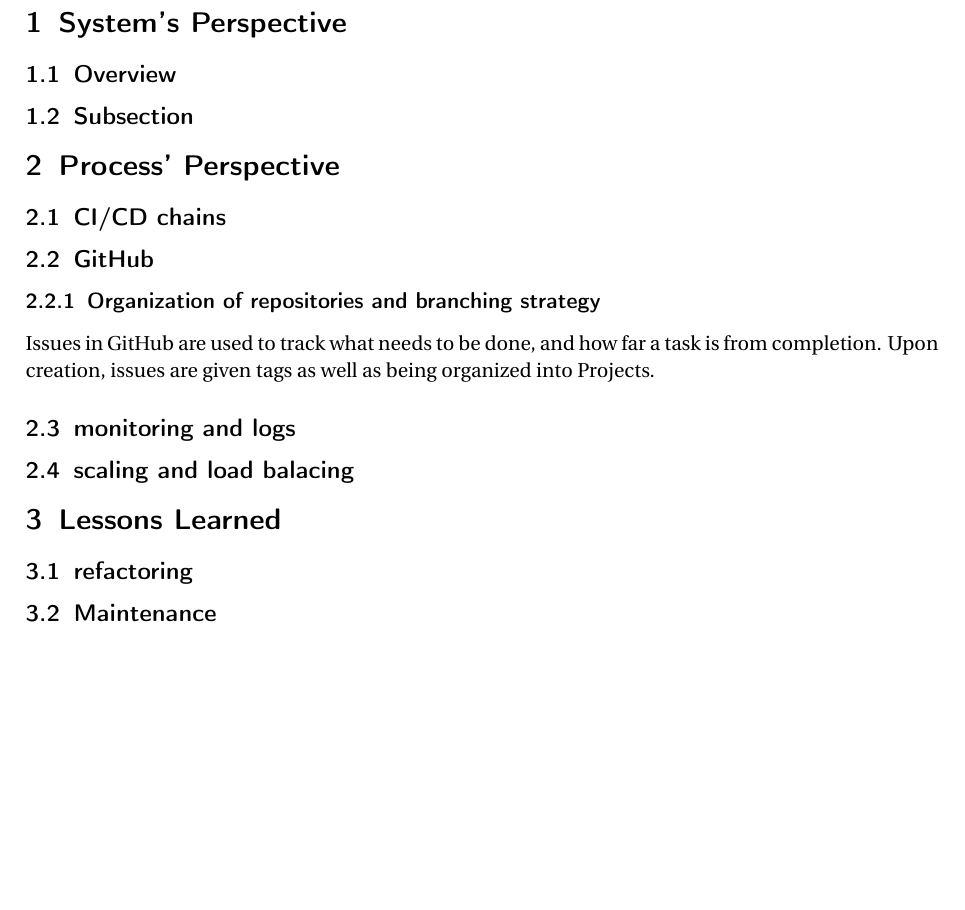
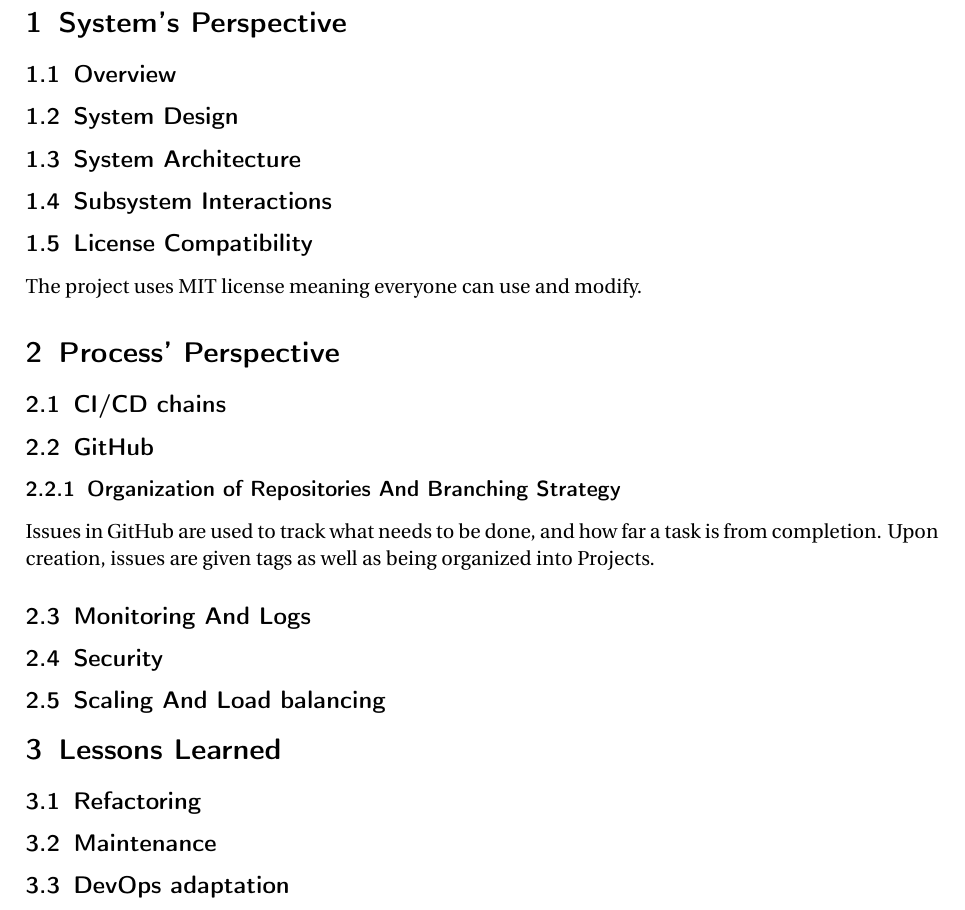
Before and after one commit to Akongstad/DevOps-Report, a LaTeX document (Main.tex, which reads tex/sections/01-SystemPerspective.tex, tex/sections/02-ProcessPerspective.tex, tex/sections/03-LessonsLearnedPerspective.tex): part of page 3 of 3, cut so that both start at the same text, the shorter picture padded with empty space. Compiled offline with pdfLaTeX.

Commit message:
Updates from Overleaf

```diff
--- a/tex/sections/01-SystemPerspective.tex
+++ b/tex/sections/01-SystemPerspective.tex
@@ -4,4 +4,26 @@
 \subsection{Overview}
 \label{subsec:systems_perspective_overview}
 
-\subsection{Subsection}
+\subsection{System Design}
+\label{subsec:systems_perspective_overview}
+% - Design of your ITU-MiniTwit systems
+
+\subsection{System Architecture}
+\label{subsec:systems_perspective_overview}
+% - Architecture of your ITU-MiniTwit systems
+% - All dependencies of your ITU-MiniTwit systems on all levels of abstraction and development stages.
+% - That is, list and briefly describe all technologies and tools you applied and depend on.
+
+\subsection{Subsystem Interactions}
+\label{subsec:subsystem_interactions}
+% - Important interactions of subsystems
+% - Describe the current state of your systems, for example using results of static analysis and quality assessment systems.
+
+
+\subsection{License Compatibility}
+\label{subsec:license_compatability}
+The project uses MIT license meaning everyone can use and modify.
+% - Finally, describe briefly, if the license that you have chosen for your project is actually compatible with the licenses of all your direct dependencies.
+
+% A description and illustration of the:
+% - Double check that for all the weekly tasks (those listed in the schedule) you include the corresponding information.
--- a/tex/sections/02-ProcessPerspective.tex
+++ b/tex/sections/02-ProcessPerspective.tex
@@ -6,10 +6,15 @@
 
 \subsection{CI/CD chains}
 % github workflows
+% - A complete description of stages and tools included in the CI/CD chains.
+% That is, including deployment and release of your systems.
 
 \subsection{GitHub}
+% Organization of your repositor(ies).
+% That is, either the structure of of mono-repository or organization of artifacts across repositories.
+% In essence, it has to be be clear what is stored where and why.
 
-\subsubsection{Organization of repositories and branching strategy}
+\subsubsection{Organization of Repositories And Branching Strategy}
 %Think this can include development process and tools e.g. issues and the project tab in GitHub.
 % Draft: feel free to edit/ delete
 Issues in GitHub are used to track what needs to be done, and how far a task is from completion. Upon creation, issues are given tags as well as being organized into Projects.
@@ -17,11 +22,23 @@ Issues in GitHub are used to track what needs to be done, and how far a task is
 %branching STRATEGY:
 %Can't push to main, need two reviewers on a pull request
 %Need one review on pull requests to production
-% Trunk based?
+% Trunk based - stuff on main are in a working state
 
-\subsection{monitoring and logs}
+% - Applied branching strategy.
+% - Applied development process and tools supporting it
+% For example, how did you use issues, Kanban boards, etc. to organize open tasks
+
+
+\subsection{Monitoring And Logs}
 %kibana and grafana
 %metrics
+% How do you monitor your systems and what precisely do you monitor?
+% What do you log in your systems and how do you aggregate logs?
 
-\subsection{scaling and load balacing}
-% does security assessment need its own sub-subsection?
+\subsection{Security}
+% Brief results of the security assessment.
+
+
+\subsection{Scaling And Load balancing}
+% Applied strategy for scaling and load balancing.
+% In essence it has to be clear how code or other artifacts come from idea into the running system and everything that happens on the way.
--- a/tex/sections/03-LessonsLearnedPerspective.tex
+++ b/tex/sections/03-LessonsLearnedPerspective.tex
@@ -1,6 +1,15 @@
 \section{Lessons Learned}
 \label{sec:lessons_learned}
-% Describe the biggest issues, how you solved them
-\subsection{refactoring}
+% Describe the biggest issues, how you solved them, and which are major lessons learned with regards to:
+
+\subsection{Refactoring}
 %DRAFT: deciding what language and framework to work with
+% - evolution and refactoring
+
+
 \subsection{Maintenance}
+% - operation, and maintenance of your ITU-MiniTwit systems. Link back to respective commit messages, issues, tickets, etc. to illustrate these.
+
+
+\subsection{DevOps adaptation}
+% - Also reflect and describe what was the "DevOps" style of your work. For example, what did you do differently to previous development projects and how did it work?
```
